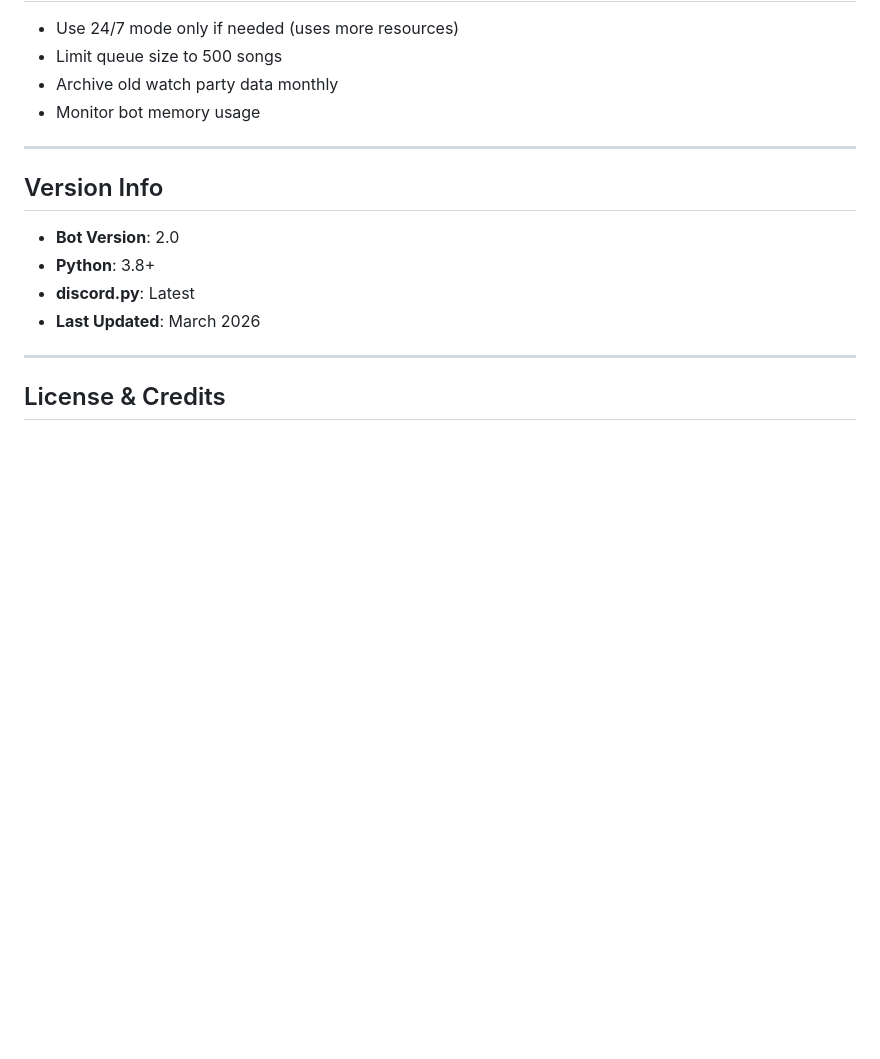
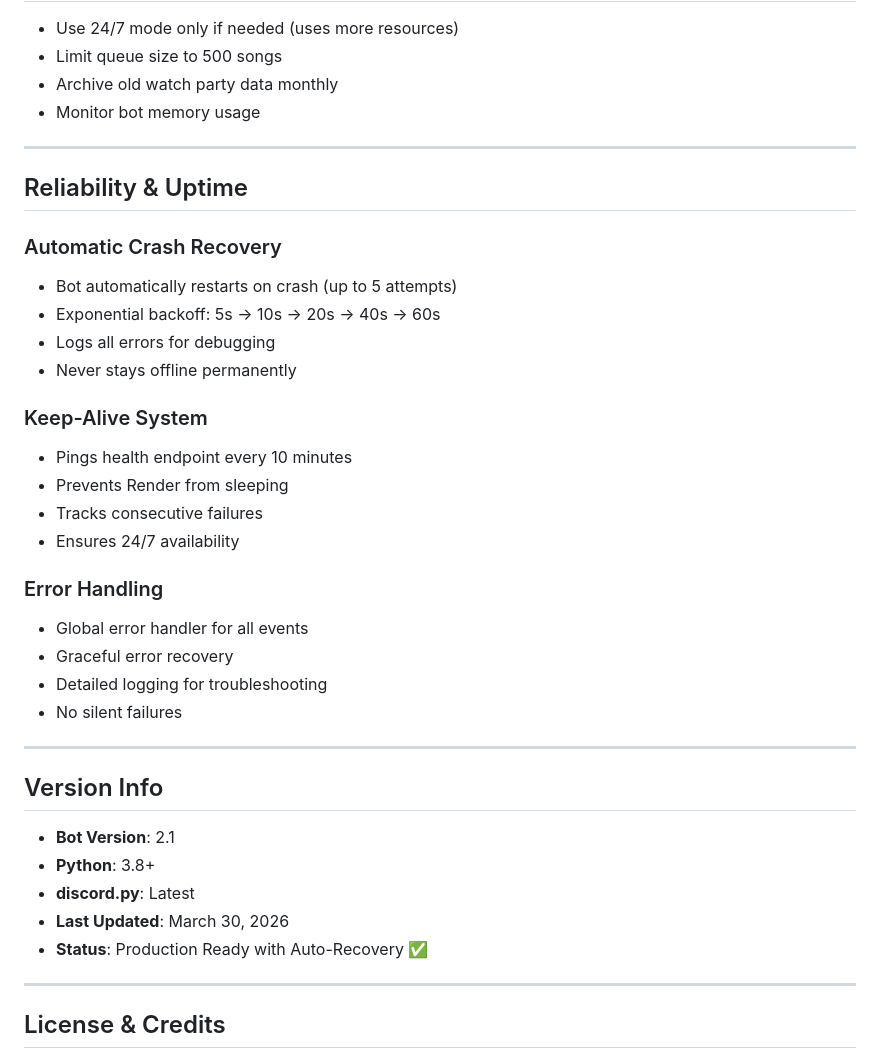
Before and after one commit to pratyush3012/WAN, a Markdown page: INSTALLATION_AND_FEATURES.md, the part around the change. Rendered like a GitHub page; blank space fills up the shorter version.

Commit message:
docs: Update documentation with crash recovery and reliability features

```diff
--- a/INSTALLATION_AND_FEATURES.md
+++ b/INSTALLATION_AND_FEATURES.md
@@ -401,12 +401,35 @@ python bot.py
 
 ---
 
+## Reliability & Uptime
+
+### Automatic Crash Recovery
+- Bot automatically restarts on crash (up to 5 attempts)
+- Exponential backoff: 5s → 10s → 20s → 40s → 60s
+- Logs all errors for debugging
+- Never stays offline permanently
+
+### Keep-Alive System
+- Pings health endpoint every 10 minutes
+- Prevents Render from sleeping
+- Tracks consecutive failures
+- Ensures 24/7 availability
+
+### Error Handling
+- Global error handler for all events
+- Graceful error recovery
+- Detailed logging for troubleshooting
+- No silent failures
+
+---
+
 ## Version Info
 
-- **Bot Version**: 2.0
+- **Bot Version**: 2.1
 - **Python**: 3.8+
 - **discord.py**: Latest
-- **Last Updated**: March 2026
+- **Last Updated**: March 30, 2026
+- **Status**: Production Ready with Auto-Recovery ✅
 
 ---
 
```
